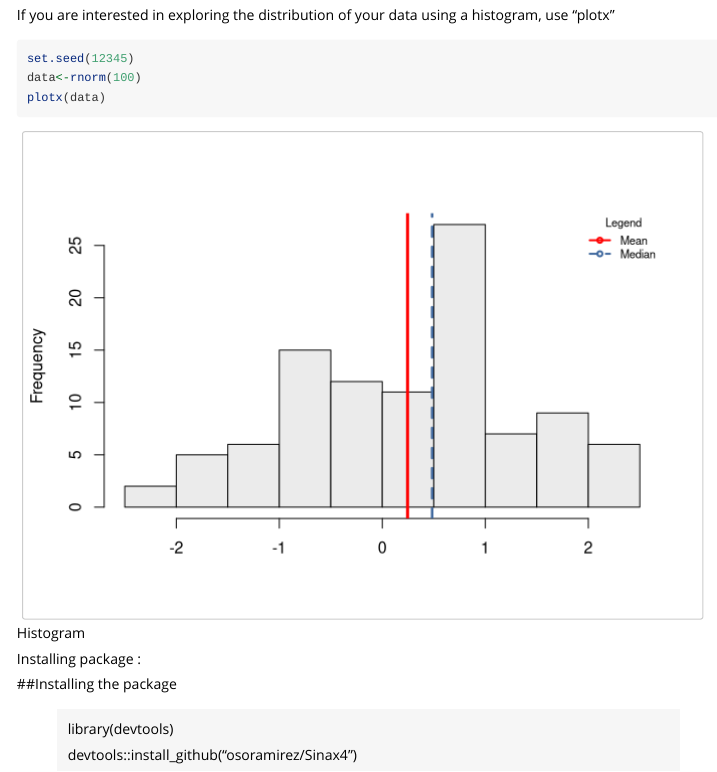
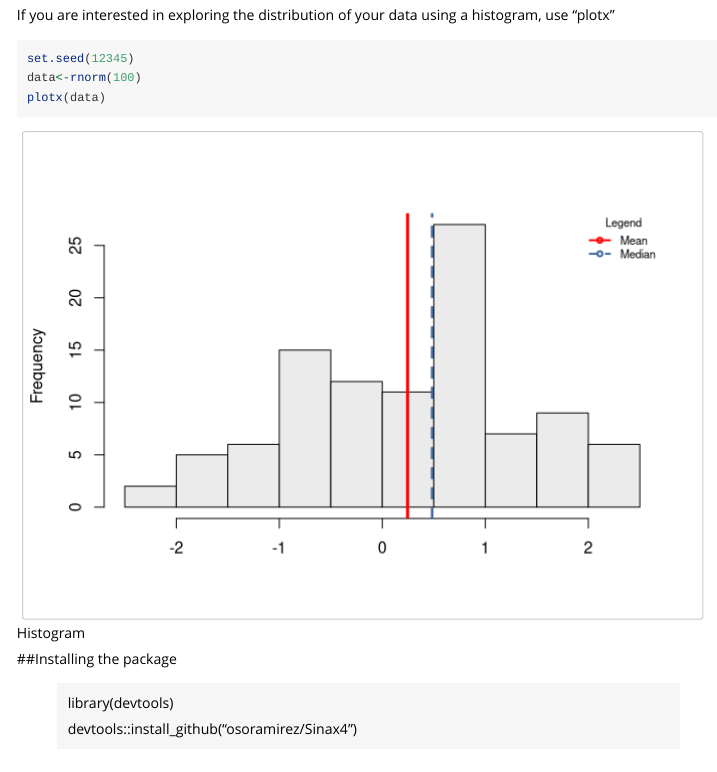
Before and after one commit to osoramirez/resumeR2, an R Markdown document (vignettes/resumeR-vignette.Rmd): the page in a window 1100 px wide, from 2110 px down. Rendered offline with R 4.5, knitr and Pandoc, with nearby package versions; some code elsewhere in the file could not run offline.

Commit message:
updates vignette

```diff
--- a/vignettes/resumeR-vignette.Rmd
+++ b/vignettes/resumeR-vignette.Rmd
@@ -71,14 +72,9 @@ plotx(data)
 
 
 
-Installing package :
-
-
-
 
 
 ##Installing the package
-
 
 >
 library(devtools)
```
Also changed, not shown: vignettes/resumeR-vignette.Rmd (1 more changed lines).
